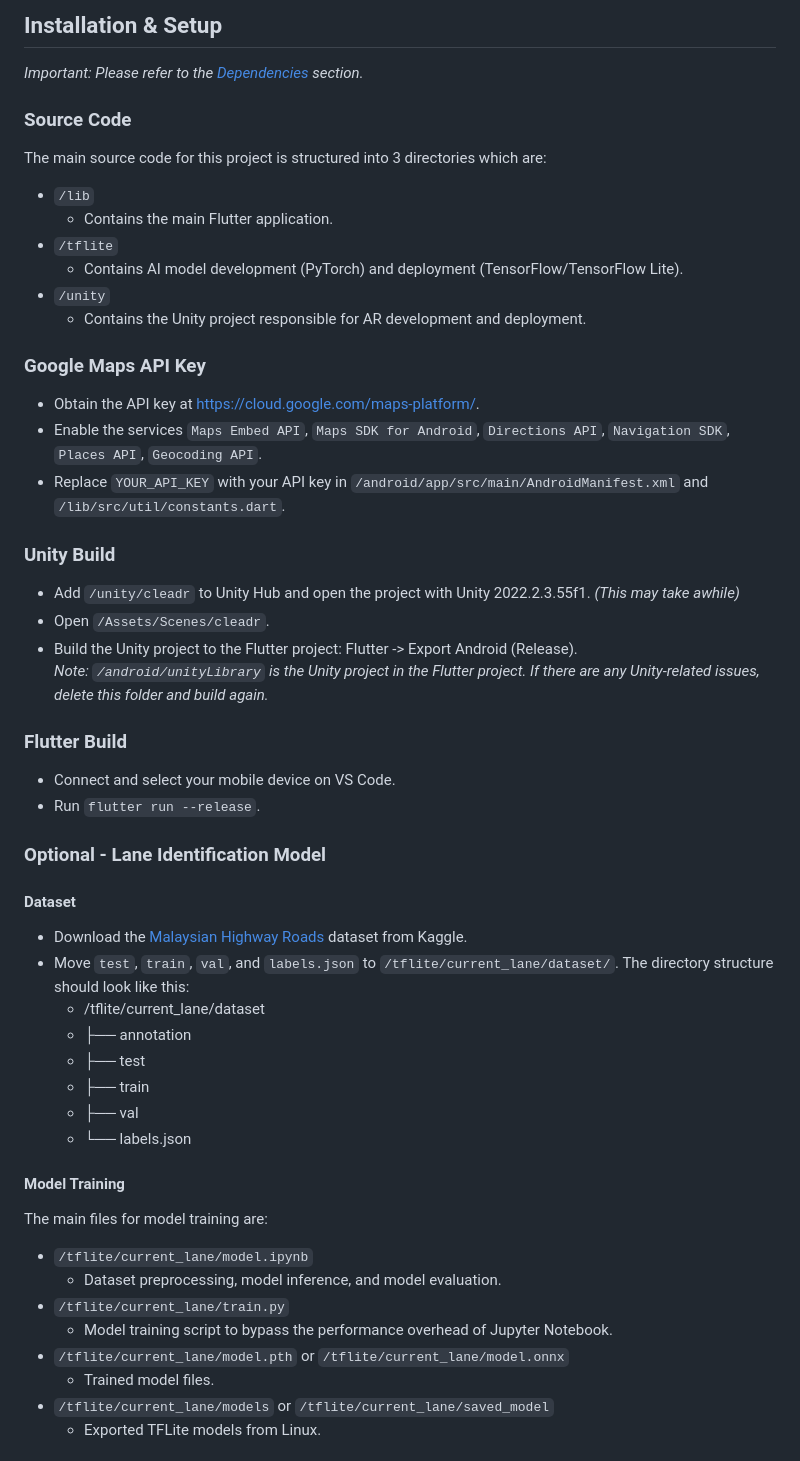
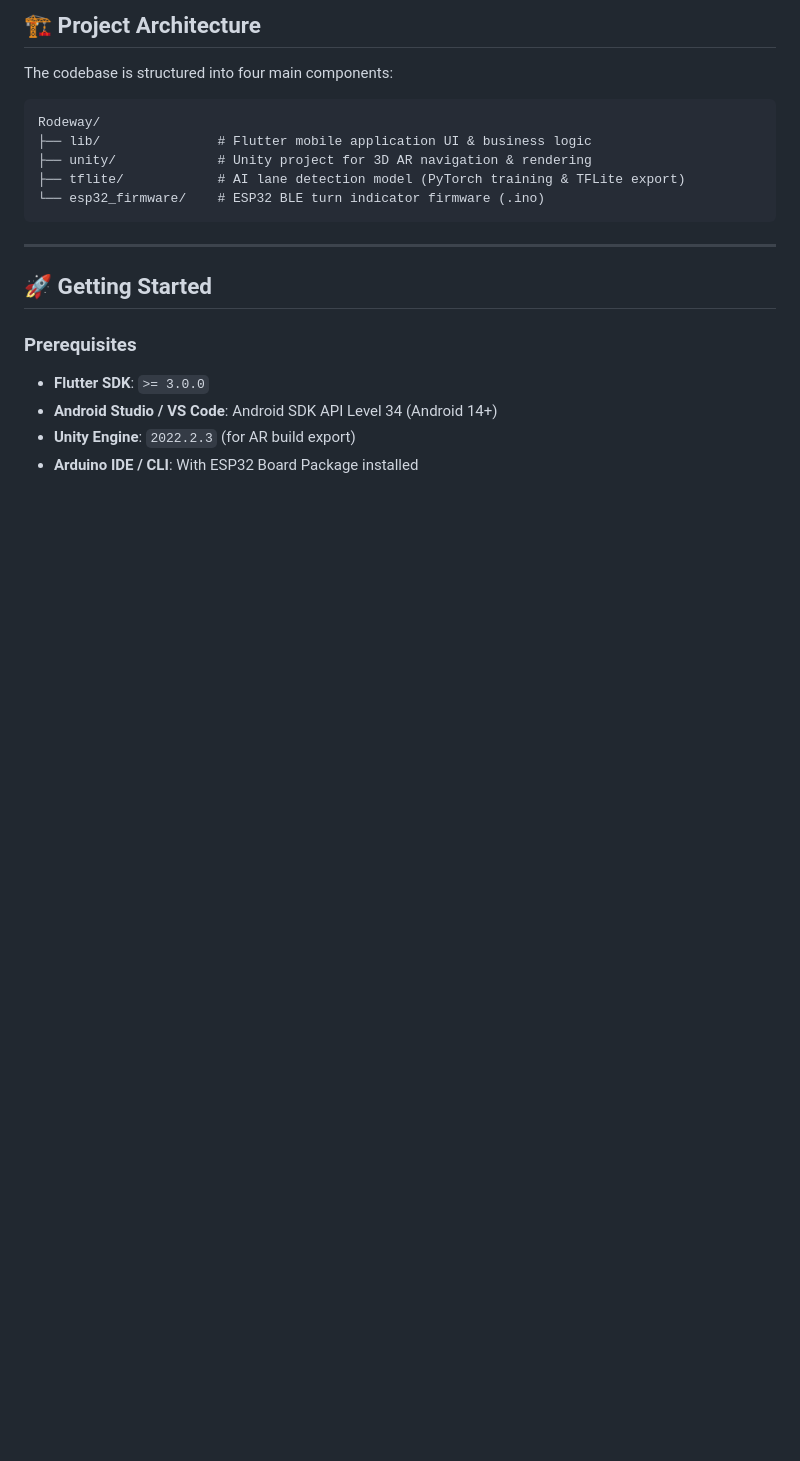
Before and after one commit to vistaratech/Rodeway, a Markdown page: README.md, the part around one of its changes. Drawn GitHub-style; blank space fills up the shorter version.

Commit message:
Update README.md with Rodeway project details

````diff
--- a/README.md
+++ b/README.md
@@ -21,50 +23,24 @@ This project implements AR Foundation, ARCore, and Deep Learning to integrate Au
 
-## Installation & Setup
-<i> Important: Please refer to the [Dependencies](#dependencies) section. </i>
+## 🏗️ Project Architecture
 
-### Source Code
-The main source code for this project is structured into 3 directories which are:
-- `/lib`
-    - Contains the main Flutter application.
-- `/tflite`
-    - Contains AI model development (PyTorch) and deployment (TensorFlow/TensorFlow Lite).
-- `/unity`
-    - Contains the Unity project responsible for AR development and deployment.
+The codebase is structured into four main components:
 
-### Google Maps API Key
-- Obtain the API key at https://cloud.google.com/maps-platform/.
-- Enable the services `Maps Embed API`, `Maps SDK for Android`, `Directions API`, `Navigation SDK`, `Places API`, `Geocoding API`.
-- Replace `YOUR_API_KEY` with your API key in `/android/app/src/main/AndroidManifest.xml` and `/lib/src/util/constants.dart`.
+```
+Rodeway/
+├── lib/               # Flutter mobile application UI & business logic
+├── unity/             # Unity project for 3D AR navigation & rendering
+├── tflite/            # AI lane detection model (PyTorch training & TFLite export)
+└── esp32_firmware/    # ESP32 BLE turn indicator firmware (.ino)
+```
 
-### Unity Build
-- Add `/unity/cleadr` to Unity Hub and open the project with Unity 2022.2.3.55f1. <i> (This may take awhile) </i>
-- Open `/Assets/Scenes/cleadr`.
-- Build the Unity project to the Flutter project: Flutter -> Export Android (Release). <br>
-<i> Note: `/android/unityLibrary` is the Unity project in the Flutter project. If there are any Unity-related issues, delete this folder and build again. </i>
+---
 
-### Flutter Build
-- Connect and select your mobile device on VS Code.
-- Run `flutter run --release`.
+## 🚀 Getting Started
 
-### Optional - Lane Identification Model
-#### Dataset
-- Download the [Malaysian Highway Roads](https://www.kaggle.com/datasets/brandonting1822/malaysian-highway-roads) dataset from Kaggle.
-- Move `test`, `train`, `val`, and `labels.json` to `/tflite/current_lane/dataset/`. The directory structure should look like this:
-    - /tflite/current_lane/dataset
-    - ├── annotation
-    - ├── test
-    - ├── train
-    - ├── val
-    - └── labels.json
+### Prerequisites
 
-#### Model Training
-The main files for model training are:
-- `/tflite/current_lane/model.ipynb`
-    - Dataset preprocessing, model inference, and model evaluation.
-- `/tflite/current_lane/train.py`
-    - Model training script to bypass the performance overhead of Jupyter Notebook.
-- `/tflite/current_lane/model.pth` or `/tflite/current_lane/model.onnx`
-    - Trained model files.
-- `/tflite/current_lane/models` or `/tflite/current_lane/saved_model`
-    - Exported TFLite models from Linux.
+- **Flutter SDK**: `>= 3.0.0`
+- **Android Studio / VS Code**: Android SDK API Level 34 (Android 14+)
+- **Unity Engine**: `2022.2.3` (for AR build export)
+- **Arduino IDE / CLI**: With ESP32 Board Package installed
 
````
Also changed, not shown: other parts of README.md (+72 -67 lines).
